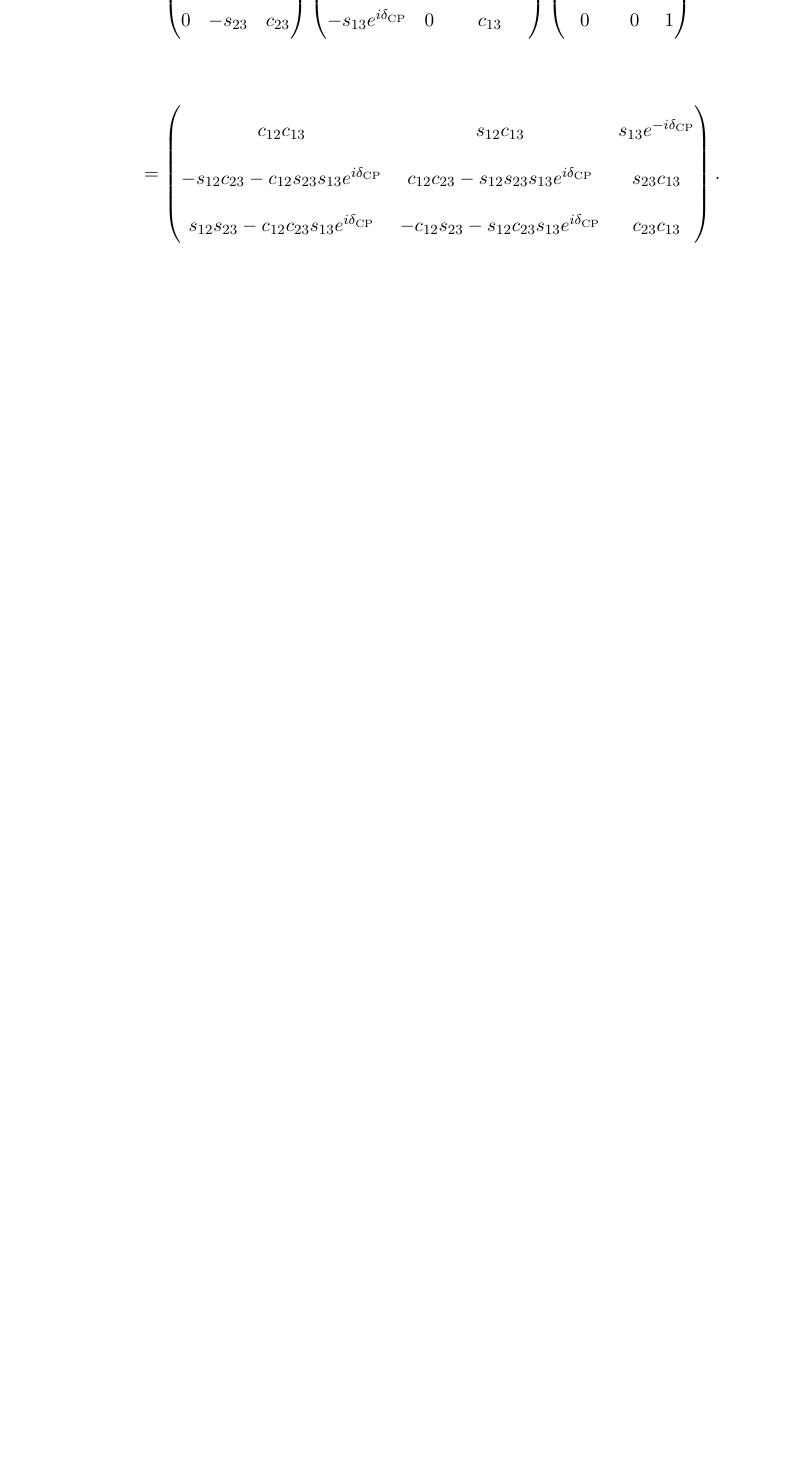
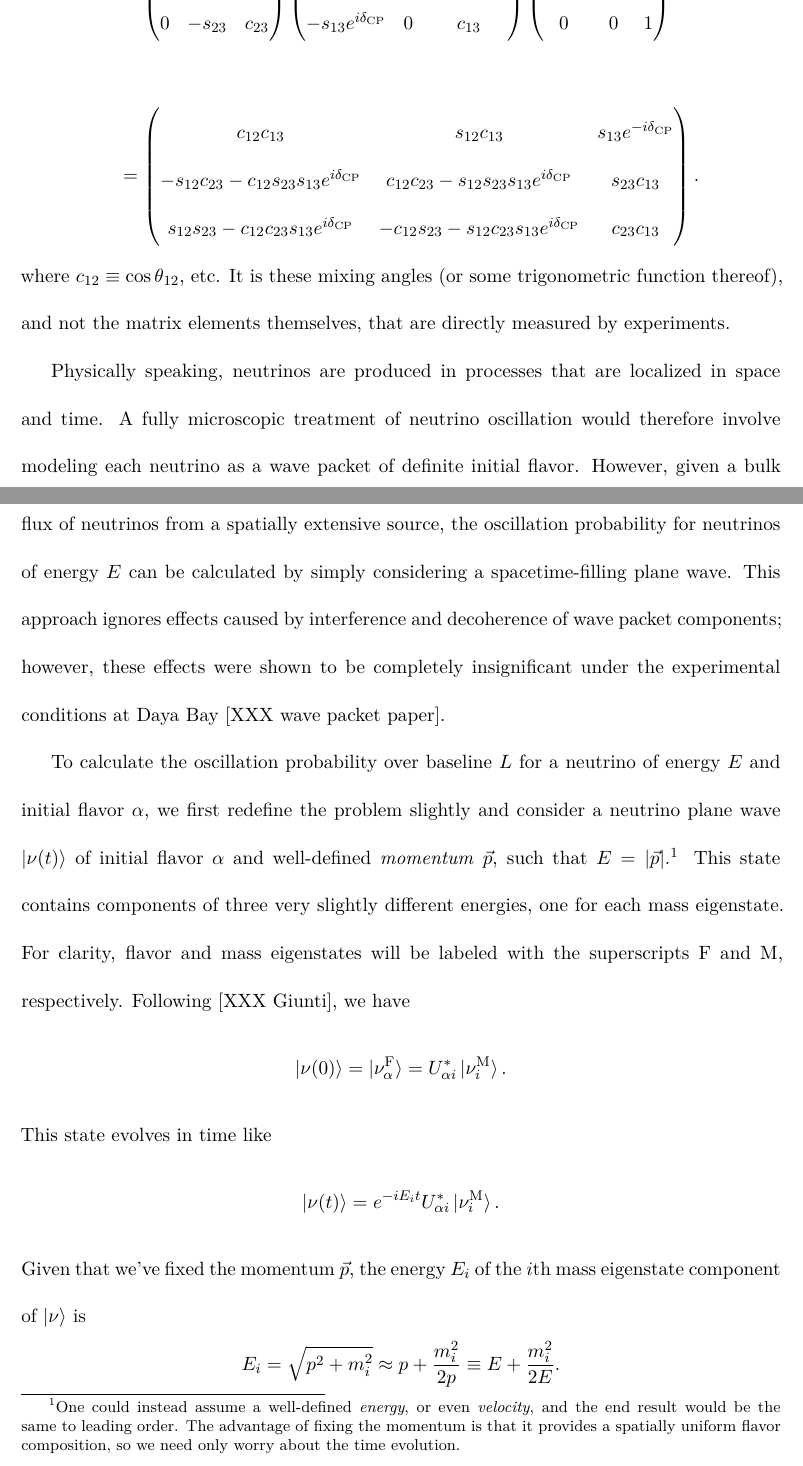
Before and after one commit to mjkramer/thesis, a LaTeX thesis (thesis.tex, which reads chapters/Introduction.tex): part of page 18 of 64 before the commit and two parts of pages 18 and 19 of 66 after it, the two joined at a grey line, cut at the place of the change, the shorter picture padded with empty space. Compiled offline with XeLaTeX.

Commit message:
Update intro with more oscillation math

```diff
--- a/chapters/Introduction.tex
+++ b/chapters/Introduction.tex
@@ -83,4 +87,26 @@ This matrix can be parameterized in terms of the three mixing angles, \tAB, \tBC
 \begin{align*}
   \label{eq:upmnsParam}
-  \upmns &= \upmnsFactored \\\\
-         &= \upmnsFull.
+  U &= \upmnsFactored \\\\
+    &= \upmnsFull.
+\end{align*}
+where $c_{12} \equiv \cos\theta_{12}$, etc. It is these mixing angles (or some trigonometric function thereof), and not the matrix elements themselves, that are directly measured by experiments.
+
+Physically speaking, neutrinos are produced in processes that are localized in space and time. A fully microscopic treatment of neutrino oscillation would therefore involve modeling each neutrino as a wave packet of definite initial flavor. However, given a bulk flux of neutrinos from a spatially extensive source, the oscillation probability for neutrinos of energy $E$ can be calculated by simply considering a spacetime-filling plane wave. This approach ignores effects caused by interference and decoherence of wave packet components; however, these effects were shown to be completely insignificant under the experimental conditions at Daya Bay [XXX wave packet paper].
+
+\newcommand\nuF{\nu^{\mathrm{F}}}
+\newcommand\nuM{\nu^{\mathrm{M}}}
+
+To calculate the oscillation probability over baseline $L$ for a neutrino of energy $E$ and initial flavor $\alpha$, we first redefine the problem slightly and consider a neutrino plane wave $\ket{\nu(t)}$ of initial flavor $\alpha$ and well-defined \emph{momentum} $\vec{p}$, such that $E = |\vec{p}|$.\footnote{One could instead assume a well-defined \emph{energy}, or even \emph{velocity}, and the end result would be the same to leading order. The advantage of fixing the momentum is that it provides a spatially uniform flavor composition, so we need only worry about the time evolution.} This state contains components of three very slightly different energies, one for each mass eigenstate. For clarity, flavor and mass eigenstates will be labeled with the superscripts F and M, respectively. Following [XXX Giunti], we have
+\[\ket{\nu(0)} = \ket{\nuF_\alpha} = U^*_{\alpha i} \ket{\nuM_i}. \]
+This state evolves in time like
+\[\ket{\nu(t)} = e^{-i E_i t} U^*_{\alpha i} \ket{\nuM_i}.\]
+Given that we've fixed the momentum $\vec{p}$, the energy $E_i$ of the $i$th mass eigenstate component of $\ket{\nu}$ is
+\[E_i = \sqrt{p^2 + m_i^2} \approx p + \frac{m_i^2}{2p} \equiv E + \frac{m_i^2}{2E}.\]
+This gives, after we discard the global phase evolution $e^{-iEt}$,
+% \[\ket{\nu(t)} = e^{-i\frac{m^2}{2E} t} U_{\alpha i} \nuM_i\]
+% \[\ket{\nu(t)} = e^{-i(m^2/2E) t} U_{\alpha i} \nuM_i\]
+% \[\ket{\nu(t)} = e^{-itm^2/2E} U_{\alpha i} \nuM_i\]
+\begin{align*}
+  \ket{\nu(t)} &= \exp\left(-i\frac{m^2t}{2E}\right) U^*_{\alpha i} \ket{\nuM_i} \\
+               &\approx \exp\left(-i\frac{m^2L}{2E}\right) U^*_{\alpha i} \ket{\nuM_i},
+\end{align*}
--- a/thesis.tex
+++ b/thesis.tex
@@ -16,6 +16,7 @@
 \usepackage{csquotes}           % [autostyle]? enable if needed
 \usepackage{xspace}
 \usepackage{changepage}
+\usepackage{braket}
 
 \usepackage{xstring}
 \IfStrEq*{\jobname}{thesis}{}{
```
Also changed, not shown: chapters/Introduction.tex (15 more changed lines), 1 other file.
